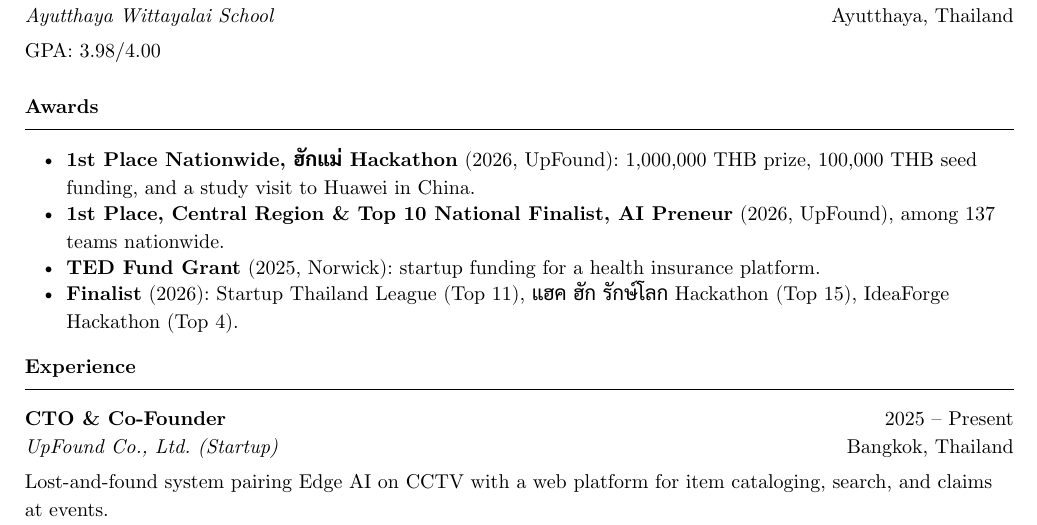
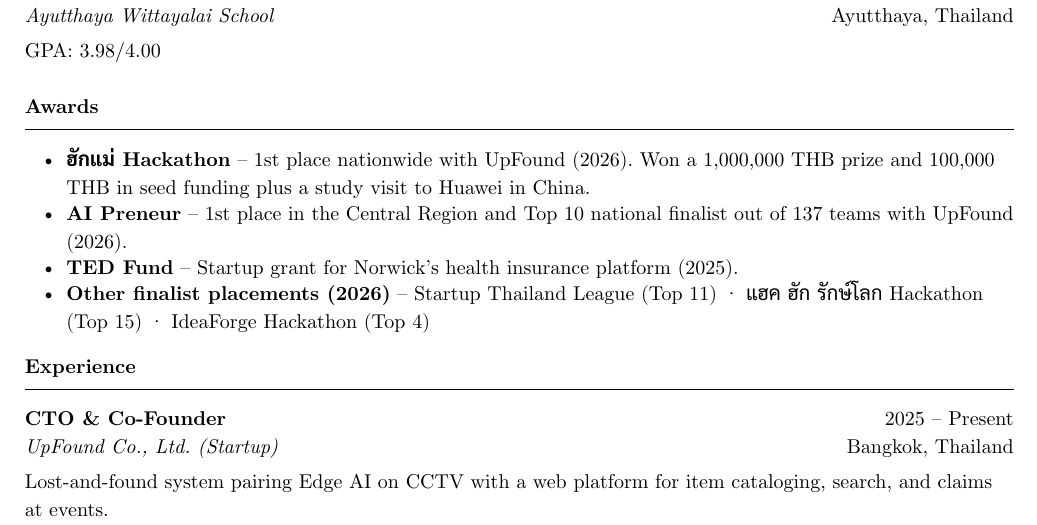
Before and after one commit to Calculuszz/cv-resume, a Typst document (en/resume.typ, which reads locales/en.typ): part of the page, cut so that both start at the same text. Compiled offline with Typst 0.15.

Commit message:
Simplify awards wording

```diff
--- a/locales/en.typ
+++ b/locales/en.typ
@@ -33,10 +33,10 @@
         kind: "list",
         title: [Awards],
         items: (
-          [*1st Place Nationwide, ฮักแม่ Hackathon* (2026, UpFound): 1,000,000 THB prize, 100,000 THB seed funding, and a study visit to Huawei in China.],
-          [*1st Place, Central Region & Top 10 National Finalist, AI Preneur* (2026, UpFound), among 137 teams nationwide.],
-          [*TED Fund Grant* (2025, Norwick): startup funding for a health insurance platform.],
-          [*Finalist* (2026): Startup Thailand League (Top 11), แฮค ฮัก รักษ์โลก Hackathon (Top 15), IdeaForge Hackathon (Top 4).],
+          [*ฮักแม่ Hackathon* – 1st place nationwide with UpFound (2026). Won a 1,000,000 THB prize and 100,000 THB in seed funding plus a study visit to Huawei in China.],
+          [*AI Preneur* – 1st place in the Central Region and Top 10 national finalist out of 137 teams with UpFound (2026).],
+          [*TED Fund* – Startup grant for Norwick's health insurance platform (2025).],
+          [*Other finalist placements (2026)* – Startup Thailand League (Top 11) · แฮค ฮัก รักษ์โลก Hackathon (Top 15) · IdeaForge Hackathon (Top 4)],
         ),
       ),
       (
```
Also changed, not shown: locales/th.typ (+4 -4 lines), en/resume.pdf, th/resume.pdf.
